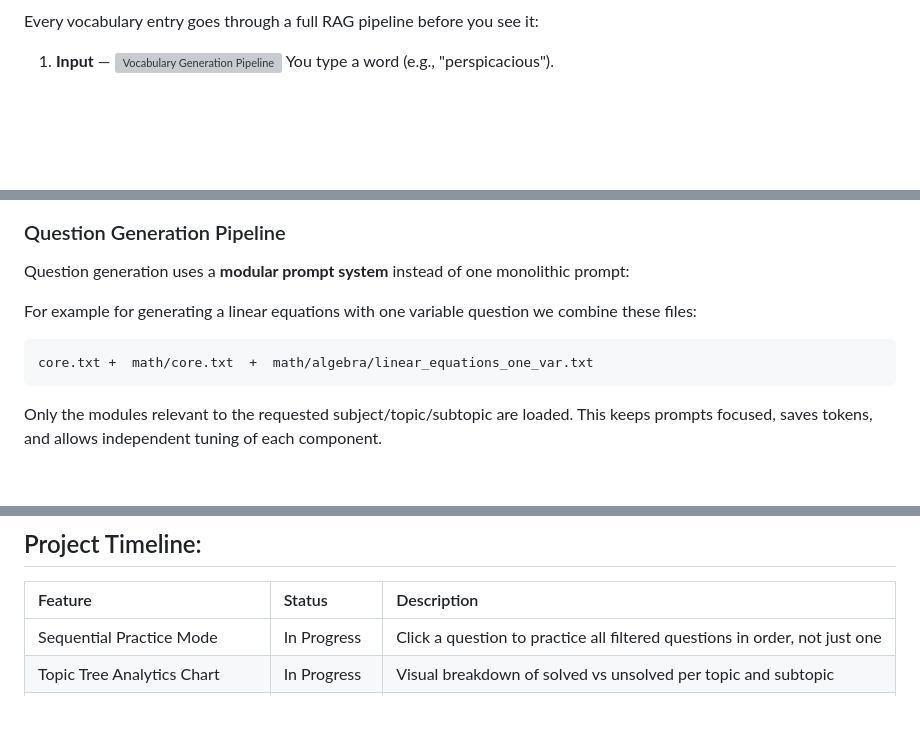
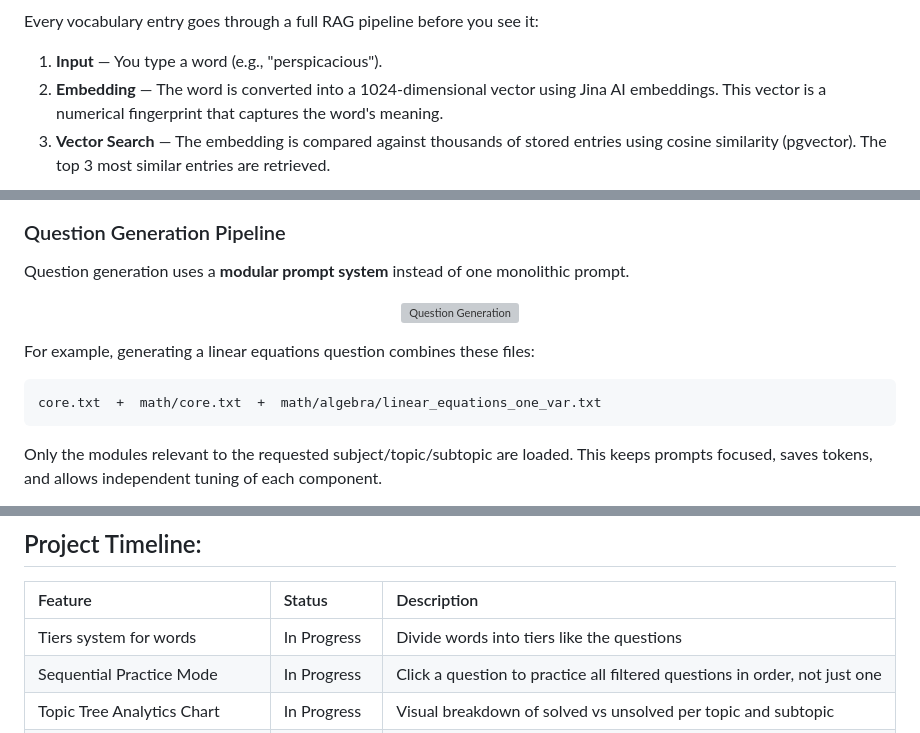
Before and after one commit to Yaseen-Saad/SATRAG, a Markdown page: README.md, 3 parts joined by grey strips. Rendered like a GitHub page; blank space fills up the shorter version; grey boxes are pictures that could not be loaded.

````diff
--- a/README.md
+++ b/README.md
@@ -109,5 +111,7 @@ If you find SATrack helpful, consider giving it a star, it helps other students
 
 Every vocabulary entry goes through a full RAG pipeline before you see it:
 
-1. **Input** — <img src="src/public/img/hiw-1-input.svg" alt="Vocabulary Generation Pipeline" width="600"> You type a word (e.g., "perspicacious").
+1. **Input** — You type a word (e.g., "perspicacious").
+2. **Embedding** — The word is converted into a 1024-dimensional vector using Jina AI embeddings. This vector is a numerical fingerprint that captures the word's meaning.
+3. **Vector Search** — The embedding is compared against thousands of stored entries using cosine similarity (pgvector). The top 3 most similar entries are retrieved.
 
@@ -129,11 +148,15 @@ Every vocabulary entry goes through a full RAG pipeline before you see it:
 
 ### Question Generation Pipeline
 
-Question generation uses a **modular prompt system** instead of one monolithic prompt:
+Question generation uses a **modular prompt system** instead of one monolithic prompt.
 
-For example for generating a linear equations with one variable question we combine these files:
+<p align="center">
+  <img src="src/public/img/hiw-8-generate.svg" alt="Question Generation" width="500">
+</p>
+
+For example, generating a linear equations question combines these files:
 ```
-core.txt +  math/core.txt  +  math/algebra/linear_equations_one_var.txt
+core.txt  +  math/core.txt  +  math/algebra/linear_equations_one_var.txt
 ```
 
 Only the modules relevant to the requested subject/topic/subtopic are loaded. This keeps prompts focused, saves tokens, and allows independent tuning of each component.
@@ -556,6 +588,7 @@ git push origin feature/your-feature-name
 ## Project Timeline:
 | Feature | Status | Description |
 |:----|:---------|:-----|
+| Tiers system for words | In Progress | Divide words into tiers like the questions |
 | Sequential Practice Mode | In Progress | Click a question to practice all filtered questions in order, not just one |
 | Topic Tree Analytics Chart | In Progress | Visual breakdown of solved vs unsolved per topic and subtopic |
 | Bluebook Full Exams | In Progress | Complete practice exams with automatic scoring and adaptive behavior |
````
Also changed, not shown: other parts of README.md (+39 -13 lines).
